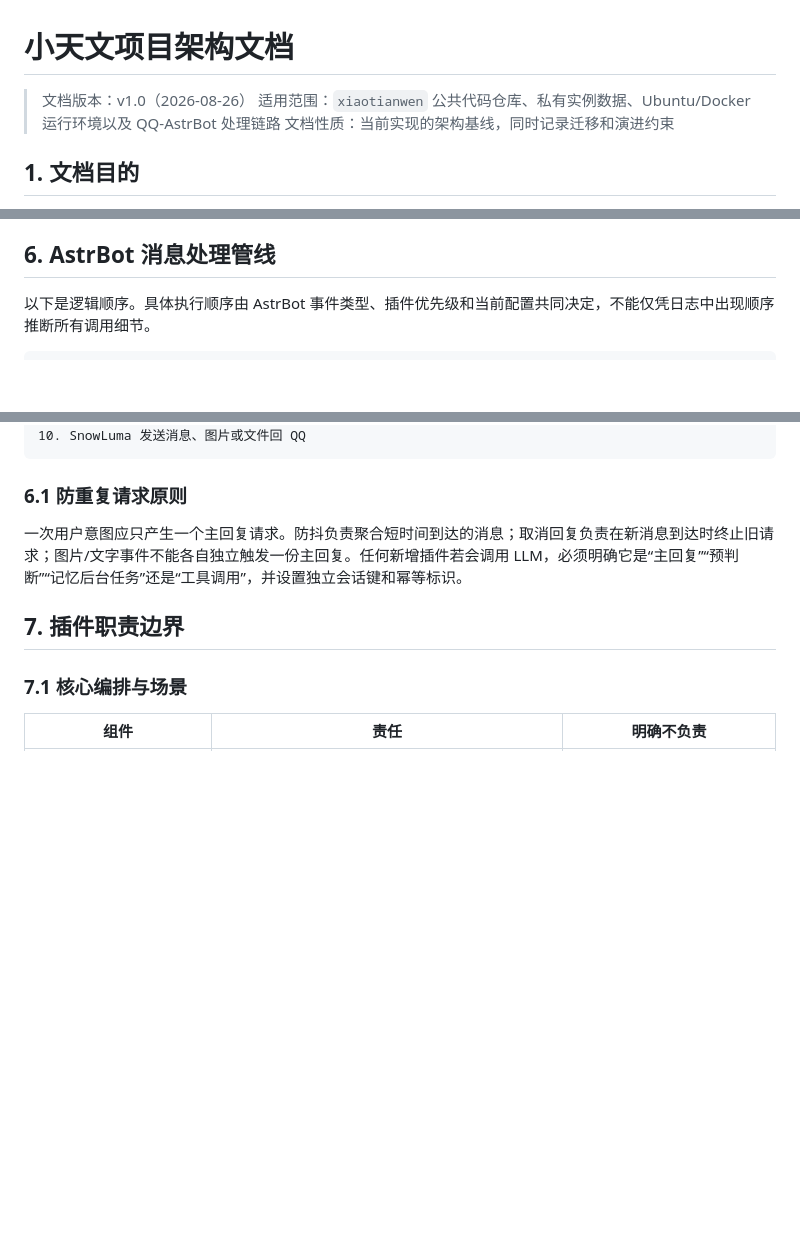
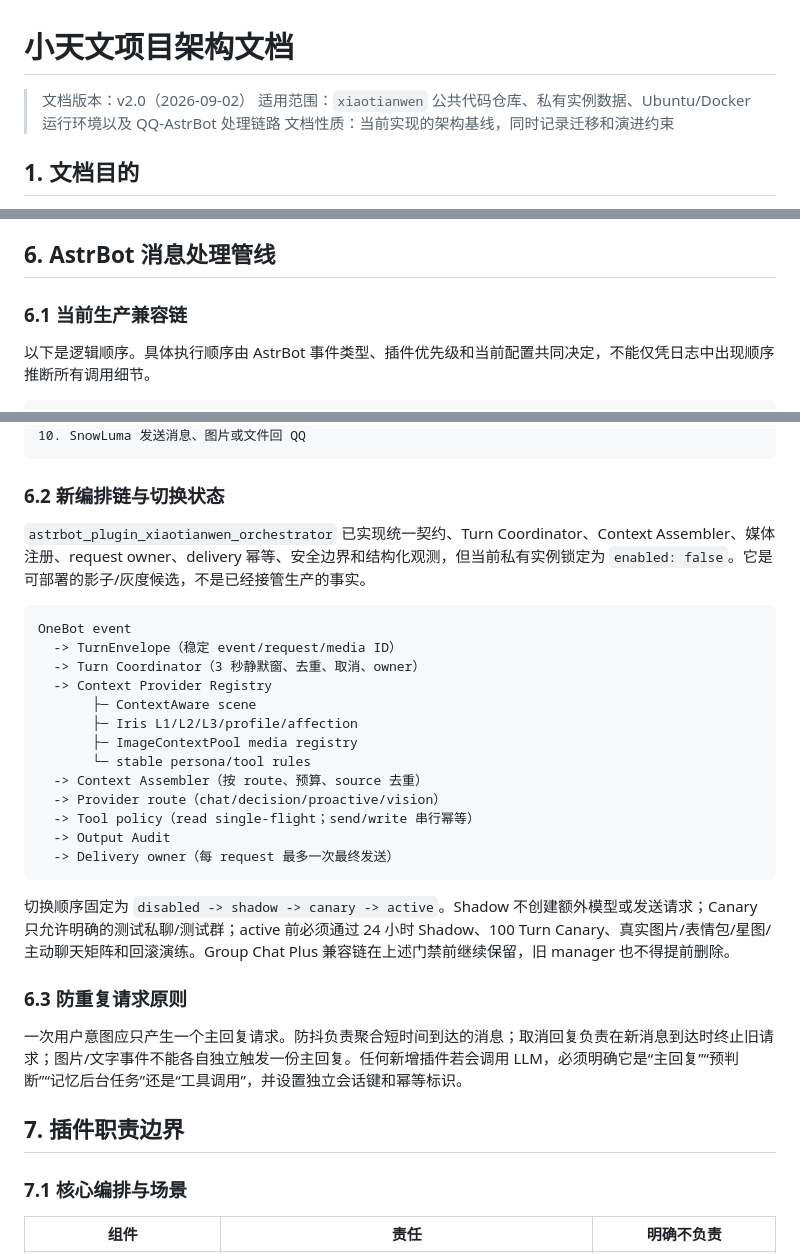
Before and after one commit to longzhou23/xiaotianwen, a Markdown page: docs/ARCHITECTURE.md, 3 parts joined by grey strips. GitHub-like rendering; blank space fills up the shorter version.

Commit message:
docs: align architecture with staged orchestrator

````diff
--- a/docs/ARCHITECTURE.md
+++ b/docs/ARCHITECTURE.md
@@ -1,6 +1,6 @@
 # 小天文项目架构文档
 
-> 文档版本：v1.0（2026-08-26）
+> 文档版本：v2.0（2026-09-02）
 > 适用范围：`xiaotianwen` 公共代码仓库、私有实例数据、Ubuntu/Docker 运行环境以及 QQ-AstrBot 处理链路
 > 文档性质：当前实现的架构基线，同时记录迁移和演进约束
 
@@ -171,6 +171,8 @@ AstrBot Compose 使用 `soulter/astrbot:latest`，SnowLuma Compose 使用 `motri
 
 ## 6. AstrBot 消息处理管线
 
+### 6.1 当前生产兼容链
+
 以下是逻辑顺序。具体执行顺序由 AstrBot 事件类型、插件优先级和当前配置共同决定，不能仅凭日志中出现顺序推断所有调用细节。
 
 ```text
@@ -206,7 +208,29 @@ AstrBot Compose 使用 `soulter/astrbot:latest`，SnowLuma Compose 使用 `motri
 10. SnowLuma 发送消息、图片或文件回 QQ
 ```
 
-### 6.1 防重复请求原则
+### 6.2 新编排链与切换状态
+
+`astrbot_plugin_xiaotianwen_orchestrator` 已实现统一契约、Turn Coordinator、Context Assembler、媒体注册、request owner、delivery 幂等、安全边界和结构化观测，但当前私有实例锁定为 `enabled: false`。它是可部署的影子/灰度候选，不是已经接管生产的事实。
+
+```text
+OneBot event
+  -> TurnEnvelope（稳定 event/request/media ID）
+  -> Turn Coordinator（3 秒静默窗、去重、取消、owner）
+  -> Context Provider Registry
+       ├─ ContextAware scene
+       ├─ Iris L1/L2/L3/profile/affection
+       ├─ ImageContextPool media registry
+       └─ stable persona/tool rules
+  -> Context Assembler（按 route、预算、source 去重）
+  -> Provider route（chat/decision/proactive/vision）
+  -> Tool policy（read single-flight；send/write 串行幂等）
+  -> Output Audit
+  -> Delivery owner（每 request 最多一次最终发送）
+```
+
+切换顺序固定为 `disabled -> shadow -> canary -> active`。Shadow 不创建额外模型或发送请求；Canary 只允许明确的测试私聊/测试群；active 前必须通过 24 小时 Shadow、100 Turn Canary、真实图片/表情包/星图/主动聊天矩阵和回滚演练。Group Chat Plus 兼容链在上述门禁前继续保留，旧 manager 也不得提前删除。
+
+### 6.3 防重复请求原则
 
 一次用户意图应只产生一个主回复请求。防抖负责聚合短时间到达的消息；取消回复负责在新消息到达时终止旧请求；图片/文字事件不能各自独立触发一份主回复。任何新增插件若会调用 LLM，必须明确它是“主回复”“预判断”“记忆后台任务”还是“工具调用”，并设置独立会话键和幂等标识。
 
````
Also changed, not shown: other parts of docs/ARCHITECTURE.md (+1 -0 lines), Todo.md (+3 -3 lines).
